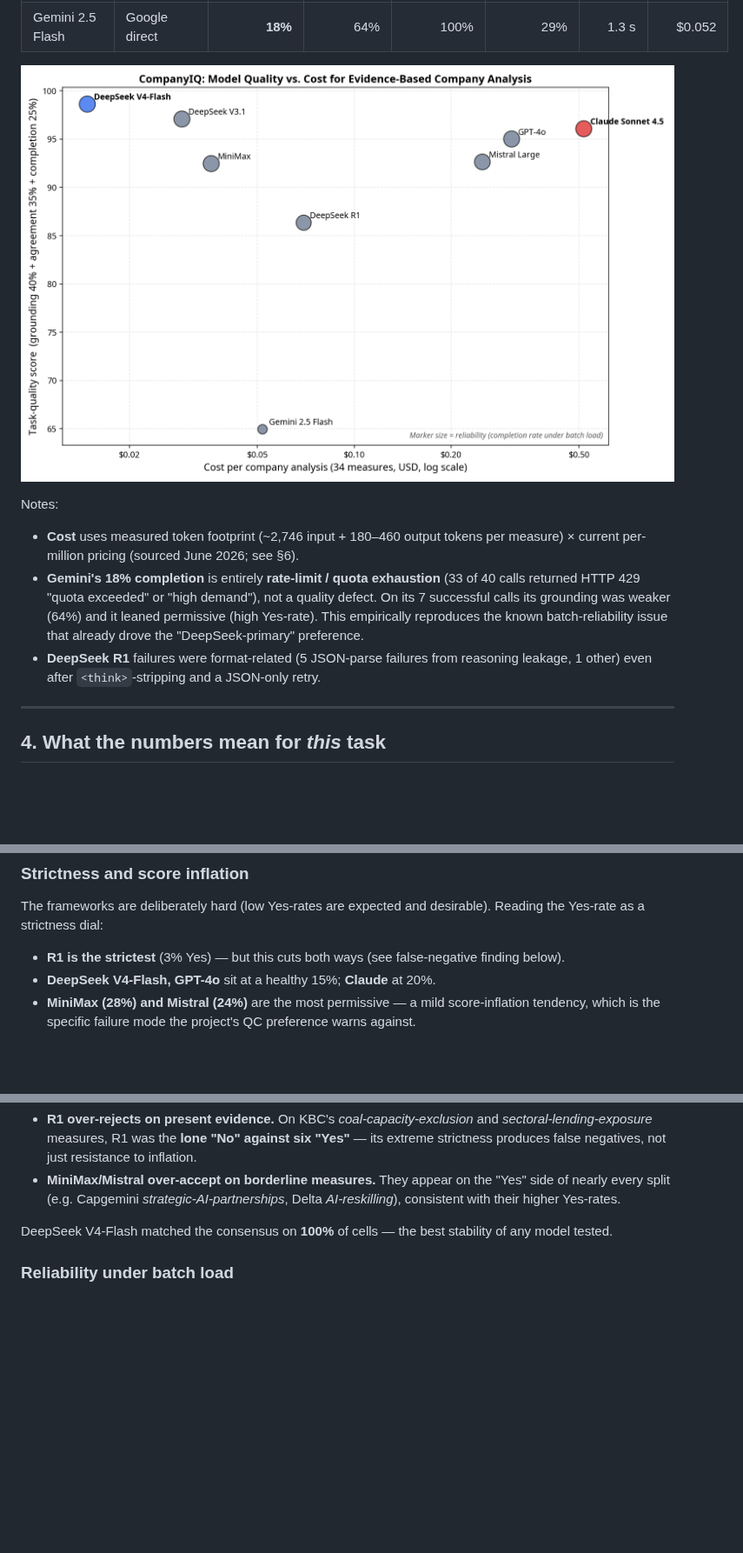
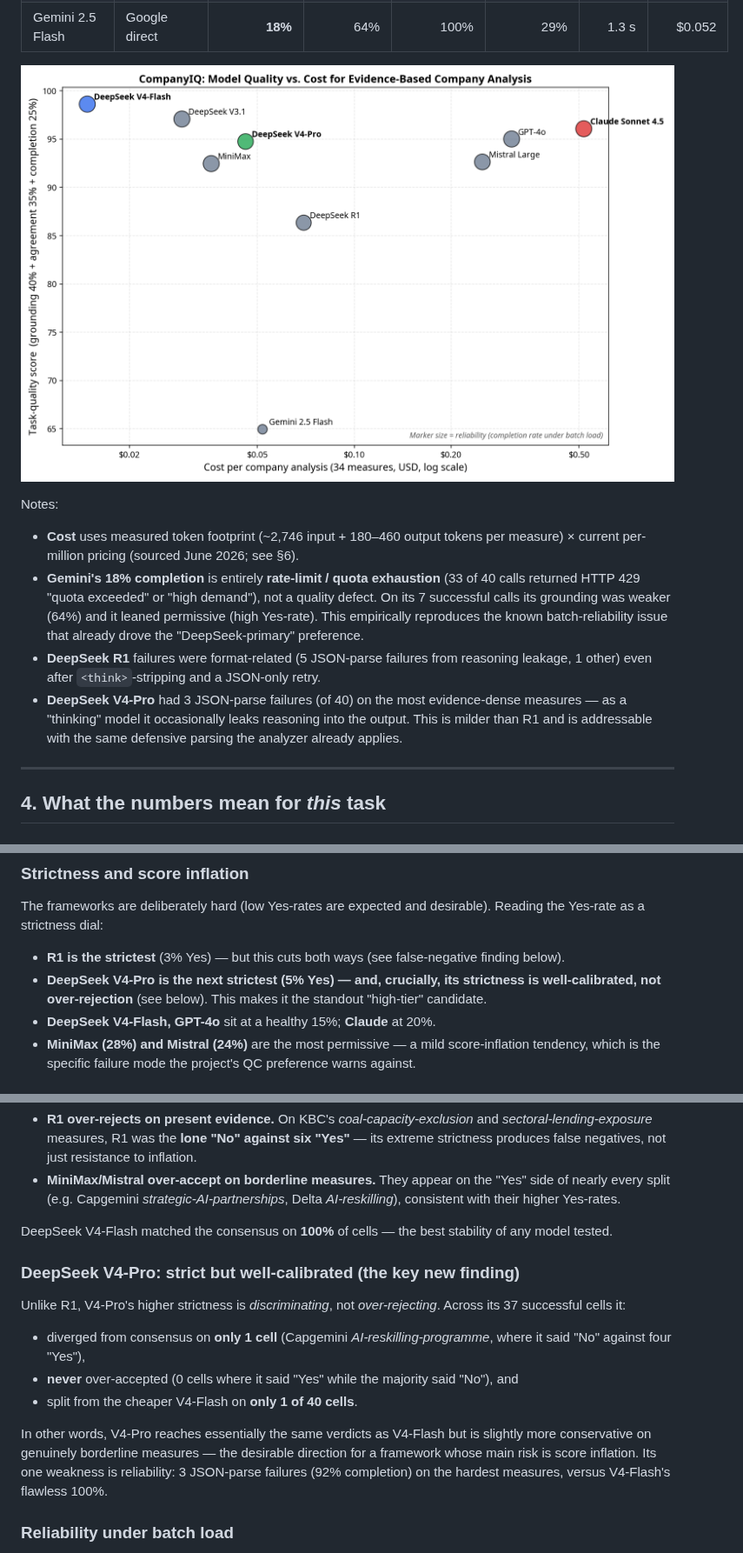
Before and after one commit to ahow/companyiq-v3, a Markdown page: MODEL_COMPARISON.md, 3 parts joined by grey strips. Shown at 87% size. GitHub-like rendering; pictures changed too: model_quality_vs_cost.png; blank space fills up the shorter version.

Commit message:
Add DeepSeek V4-Pro provider; benchmark + report update (quality vs cost)

```diff
--- a/MODEL_COMPARISON.md
+++ b/MODEL_COMPARISON.md
@@ -63,6 +64,7 @@ Notes:
 - **Cost** uses measured token footprint (~2,746 input + 180–460 output tokens per measure) × current per-million pricing (sourced June 2026; see §6).
 - **Gemini's 18% completion** is entirely **rate-limit / quota exhaustion** (33 of 40 calls returned HTTP 429 "quota exceeded" or "high demand"), not a quality defect. On its 7 successful calls its grounding was weaker (64%) and it leaned permissive (high Yes-rate). This empirically reproduces the known batch-reliability issue that already drove the "DeepSeek-primary" preference.
 - **DeepSeek R1** failures were format-related (5 JSON-parse failures from reasoning leakage, 1 other) even after `<think>`-stripping and a JSON-only retry.
+- **DeepSeek V4-Pro** had 3 JSON-parse failures (of 40) on the most evidence-dense measures — as a "thinking" model it occasionally leaks reasoning into the output. This is milder than R1 and is addressable with the same defensive parsing the analyzer already applies.
 
 ---
 
@@ -74,6 +76,7 @@ DeepSeek V4-Flash and DeepSeek V3.1 lead on verbatim grounding (**97%**), with C
 ### Strictness and score inflation
 The frameworks are deliberately hard (low Yes-rates are expected and desirable). Reading the Yes-rate as a strictness dial:
 - **R1 is the strictest** (3% Yes) — but this cuts both ways (see false-negative finding below).
+- **DeepSeek V4-Pro is the next strictest (5% Yes) — and, crucially, its strictness is well-calibrated, not over-rejection** (see below). This makes it the standout "high-tier" candidate.
 - **DeepSeek V4-Flash, GPT-4o** sit at a healthy 15%; **Claude** at 20%.
 - **MiniMax (28%) and Mistral (24%)** are the most permissive — a mild score-inflation tendency, which is the specific failure mode the project's QC preference warns against.
 
@@ -84,6 +87,14 @@ The frameworks are deliberately hard (low Yes-rates are expected and desirable).
 - **MiniMax/Mistral over-accept on borderline measures.** They appear on the "Yes" side of nearly every split (e.g. Capgemini *strategic-AI-partnerships*, Delta *AI-reskilling*), consistent with their higher Yes-rates.
 
 DeepSeek V4-Flash matched the consensus on **100%** of cells — the best stability of any model tested.
+
+### DeepSeek V4-Pro: strict but well-calibrated (the key new finding)
+Unlike R1, V4-Pro's higher strictness is *discriminating*, not *over-rejecting*. Across its 37 successful cells it:
+- diverged from consensus on **only 1 cell** (Capgemini *AI-reskilling-programme*, where it said "No" against four "Yes"),
+- **never** over-accepted (0 cells where it said "Yes" while the majority said "No"), and
+- split from the cheaper V4-Flash on **only 1 of 40 cells**.
+
+In other words, V4-Pro reaches essentially the same verdicts as V4-Flash but is slightly more conservative on genuinely borderline measures — the desirable direction for a framework whose main risk is score inflation. Its one weakness is reliability: 3 JSON-parse failures (92% completion) on the hardest measures, versus V4-Flash's flawless 100%.
 
 ### Reliability under batch load
 This is decisive for CompanyIQ's batch workload. Only five models completed 100% of calls under concurrent load: **DeepSeek V4-Flash, DeepSeek V3.1, Claude, GPT-4o, MiniMax**. Gemini collapsed to 18% on quota; R1 dropped to 85% on format; Mistral had 2 transient 429s.
```
Also changed, not shown: other parts of MODEL_COMPARISON.md (+11 -6 lines), 2 other files.
